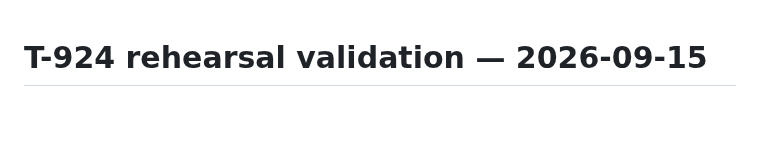
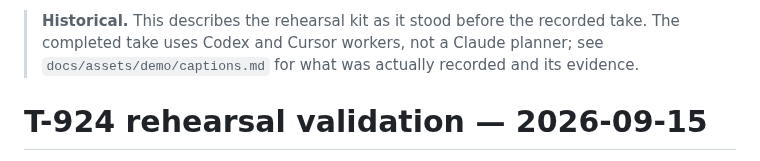
Before and after one commit to advitiyavashist/atman, a Markdown page: docs/demo/VALIDATION.md, the part around the change. GitHub-like rendering; blank space fills up the shorter version.

```diff
--- a/docs/demo/VALIDATION.md
+++ b/docs/demo/VALIDATION.md
@@ -1,3 +1,5 @@
+> **Historical.** This describes the rehearsal kit as it stood before the recorded take. The completed take uses Codex and Cursor workers, not a Claude planner; see `docs/assets/demo/captions.md` for what was actually recorded and its evidence.
+
 # T-924 rehearsal validation — 2026-09-15
 
 Runtime under test: `1e6d595bb7705d319f434659e34ddd60f4b56c66`.
```
Also changed, not shown: docs/demo/README.md (+2 -0 lines), docs/assets/demo/hero.gif, docs/assets/demo/poster.png, 10 other files.
